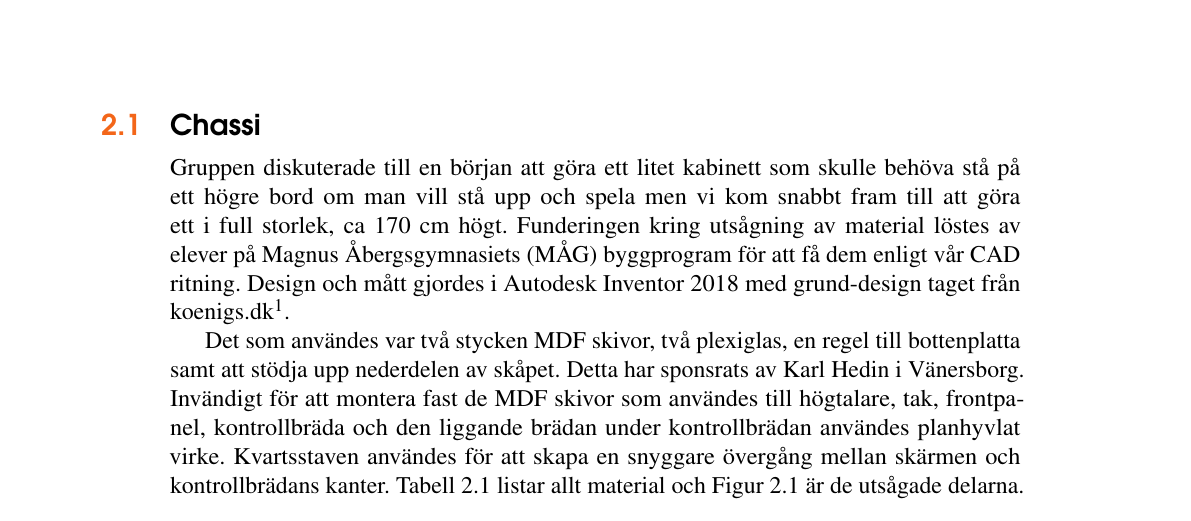
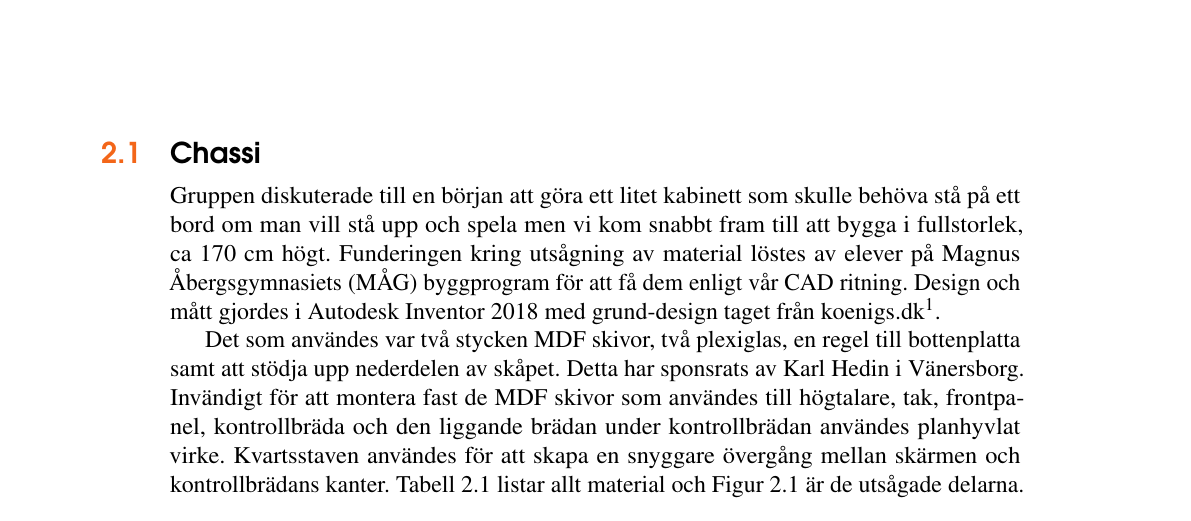
Before and after one commit to Telsak/latex, a LaTeX book (main.tex): part of page 6 of 15 before the commit and part of page 6 of 14 after it, cut so that both start at the same text. Compiled offline with pdfLaTeX.

Commit message:
Fixade formateringsfel efter senaste edit

```diff
--- a/main.tex
+++ b/main.tex
@@ -174,8 +174,8 @@ och högtalarna.
 \chapterimage{headercode.png}
 \chapter{Design och implementering}
 \section{Chassi}\index{design!Chassi}
-Gruppen diskuterade till en början att göra ett litet kabinett som skulle behöva stå på ett högre bord om man vill stå upp och
-spela men vi kom snabbt fram till att göra ett i full storlek, ca 170 cm högt. Funderingen kring utsågning av material löstes av elever
+Gruppen diskuterade till en början att göra ett litet kabinett som skulle behöva stå på ett bord om man vill stå upp och
+spela men vi kom snabbt fram till att bygga i fullstorlek, ca 170 cm högt. Funderingen kring utsågning av material löstes av elever
 på Magnus Åbergsgymnasiets (MÅG) byggprogram för att få dem enligt vår CAD ritning. Design och mått gjordes i Autodesk Inventor
 2018 med grund-design taget från koenigs.dk\footnote{http://www.koenigs.dk/mame/eng}.
 
```
Also changed, not shown: 4 other files.
